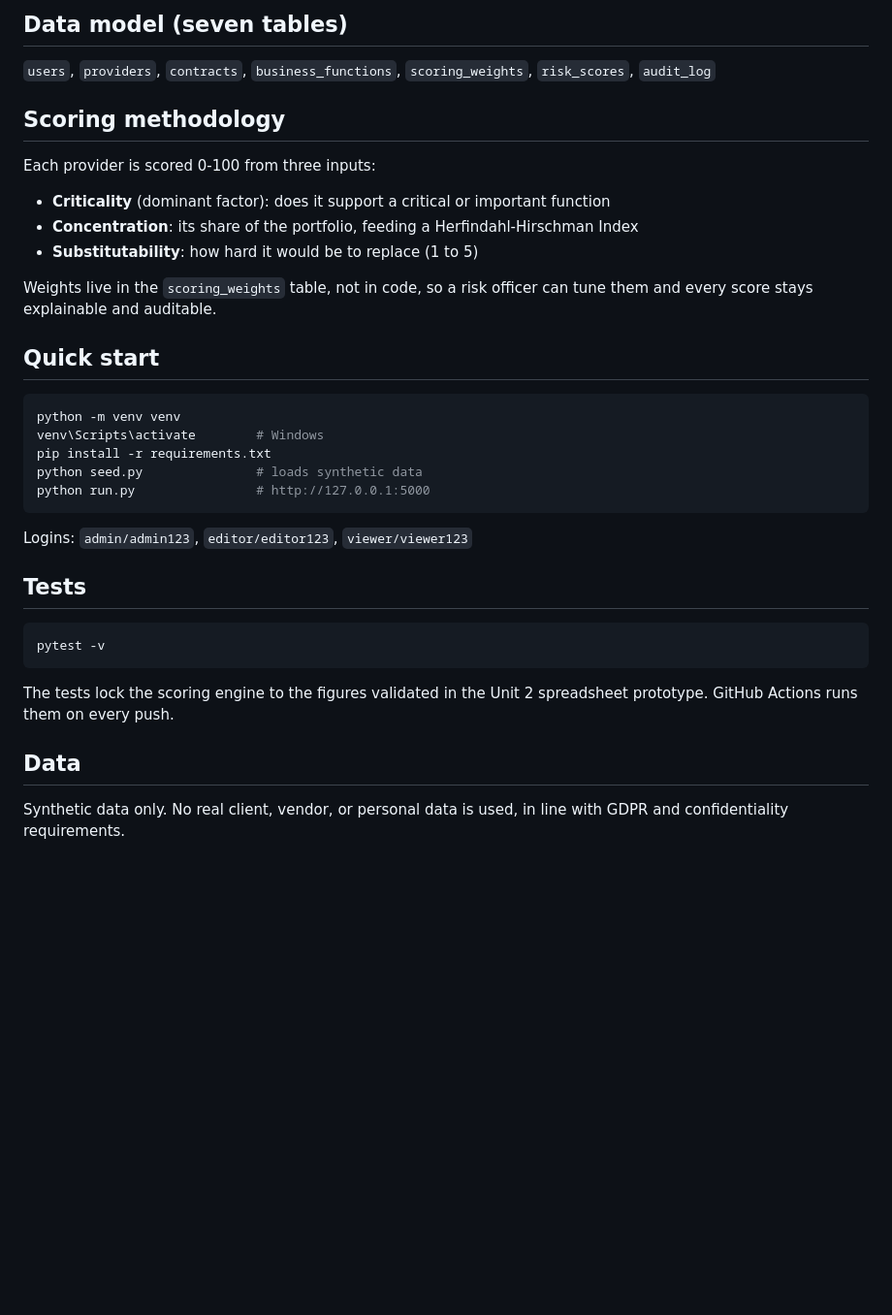
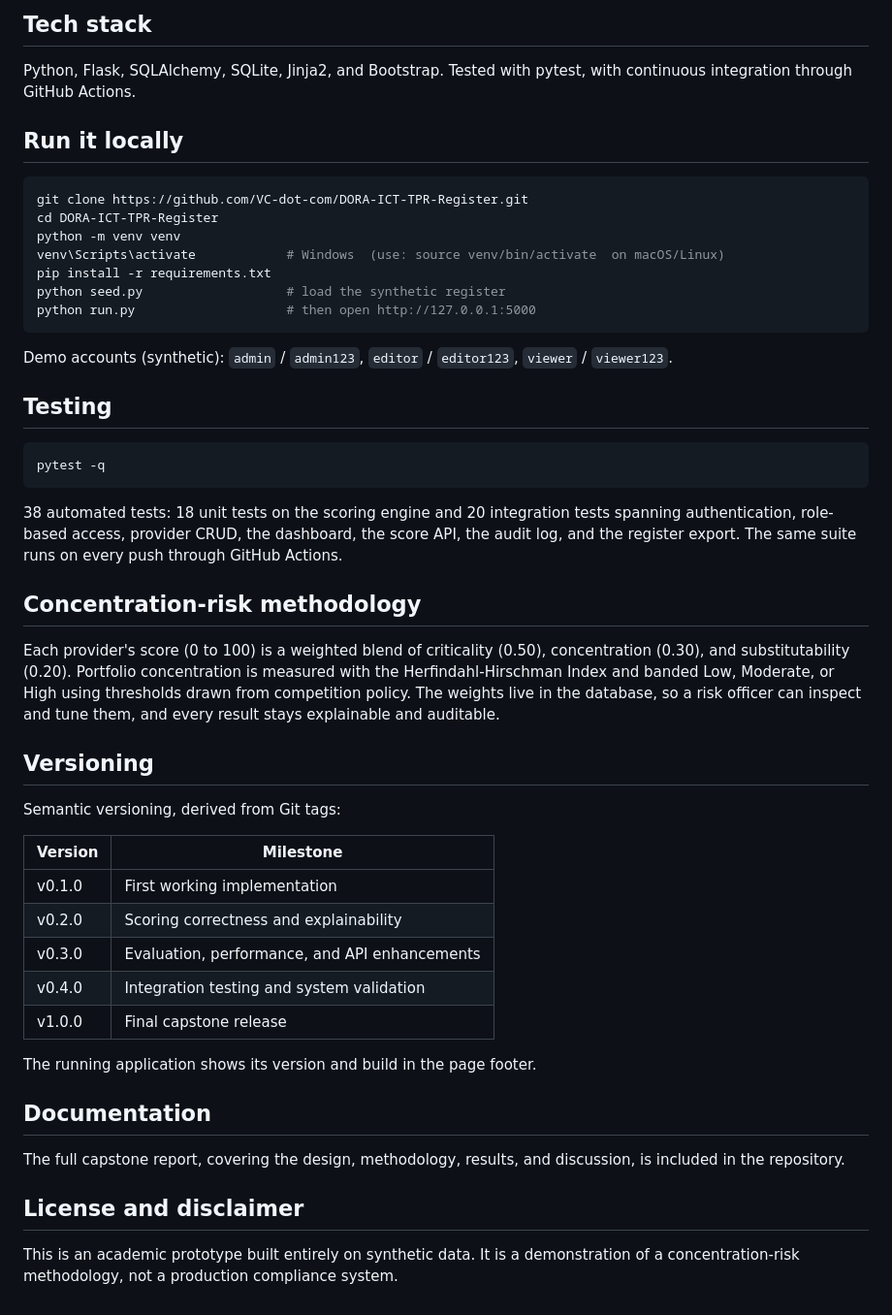
Before and after one commit to VC-dot-com/DORA-ICT-TPR-Register, a Markdown page: README.md, the part around one of its changes. Shown at 97% size. Rendered like a GitHub page; blank space fills up the shorter version.

````diff
--- a/README.md
+++ b/README.md
@@ -26,35 +41,52 @@ through the business-logic layer, where authorisation is enforced per route.
 
-## Data model (seven tables)
-`users`, `providers`, `contracts`, `business_functions`, `scoring_weights`,
-`risk_scores`, `audit_log`
+## Tech stack
 
-## Scoring methodology
-Each provider is scored 0-100 from three inputs:
-- **Criticality** (dominant factor): does it support a critical or important function
-- **Concentration**: its share of the portfolio, feeding a Herfindahl-Hirschman Index
-- **Substitutability**: how hard it would be to replace (1 to 5)
+Python, Flask, SQLAlchemy, SQLite, Jinja2, and Bootstrap. Tested with pytest, with continuous integration through GitHub Actions.
 
-Weights live in the `scoring_weights` table, not in code, so a risk officer can
-tune them and every score stays explainable and auditable.
+## Run it locally
 
-## Quick start
 ```bash
+git clone https://github.com/VC-dot-com/DORA-ICT-TPR-Register.git
+cd DORA-ICT-TPR-Register
 python -m venv venv
-venv\Scripts\activate        # Windows
+venv\Scripts\activate            # Windows  (use: source venv/bin/activate  on macOS/Linux)
 pip install -r requirements.txt
-python seed.py               # loads synthetic data
-python run.py                # http://127.0.0.1:5000
+python seed.py                   # load the synthetic register
+python run.py                    # then open http://127.0.0.1:5000
 ```
 
-Logins: `admin/admin123`, `editor/editor123`, `viewer/viewer123`
+Demo accounts (synthetic): `admin` / `admin123`, `editor` / `editor123`, `viewer` / `viewer123`.
 
-## Tests
+## Testing
+
 ```bash
-pytest -v
+pytest -q
 ```
-The tests lock the scoring engine to the figures validated in the Unit 2
-spreadsheet prototype. GitHub Actions runs them on every push.
 
-## Data
-Synthetic data only. No real client, vendor, or personal data is used,
-in line with GDPR and confidentiality requirements.
+38 automated tests: 18 unit tests on the scoring engine and 20 integration tests spanning authentication, role-based access, provider CRUD, the dashboard, the score API, the audit log, and the register export. The same suite runs on every push through GitHub Actions.
+
+## Concentration-risk methodology
+
+Each provider's score (0 to 100) is a weighted blend of criticality (0.50), concentration (0.30), and substitutability (0.20). Portfolio concentration is measured with the Herfindahl-Hirschman Index and banded Low, Moderate, or High using thresholds drawn from competition policy. The weights live in the database, so a risk officer can inspect and tune them, and every result stays explainable and auditable.
+
+## Versioning
+
+Semantic versioning, derived from Git tags:
+
+| Version | Milestone |
+| --- | --- |
+| v0.1.0 | First working implementation |
+| v0.2.0 | Scoring correctness and explainability |
+| v0.3.0 | Evaluation, performance, and API enhancements |
+| v0.4.0 | Integration testing and system validation |
+| v1.0.0 | Final capstone release |
+
+The running application shows its version and build in the page footer.
+
+## Documentation
+
+The full capstone report, covering the design, methodology, results, and discussion, is included in the repository.
+
+## License and disclaimer
+
+This is an academic prototype built entirely on synthetic data. It is a demonstration of a concentration-risk methodology, not a production compliance system.
````
Also changed, not shown: other parts of README.md (+32 -17 lines), docs/screenshots/architecture.png (added), docs/screenshots/dashboard.png (added), docs/screenshots/detail.png (added).
